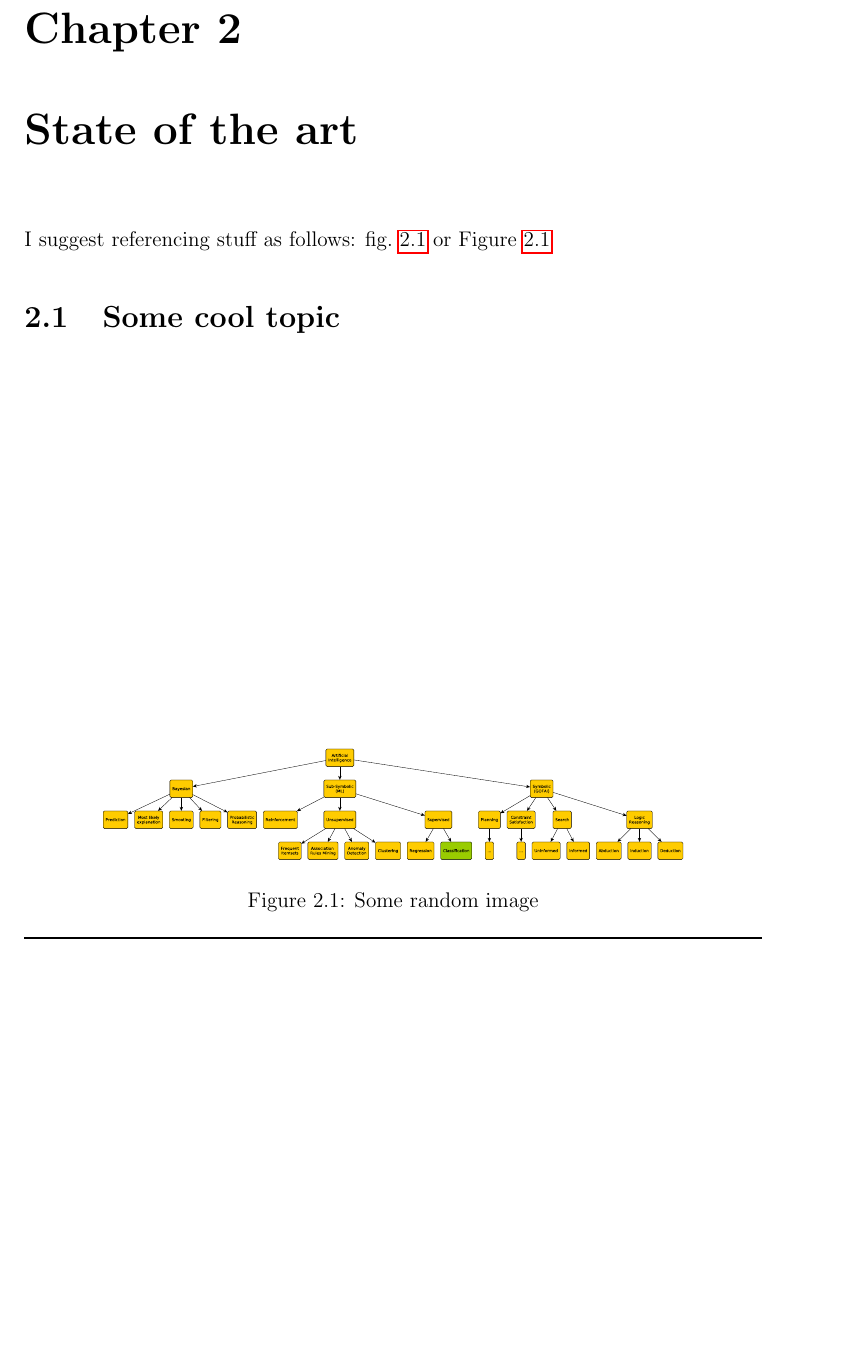
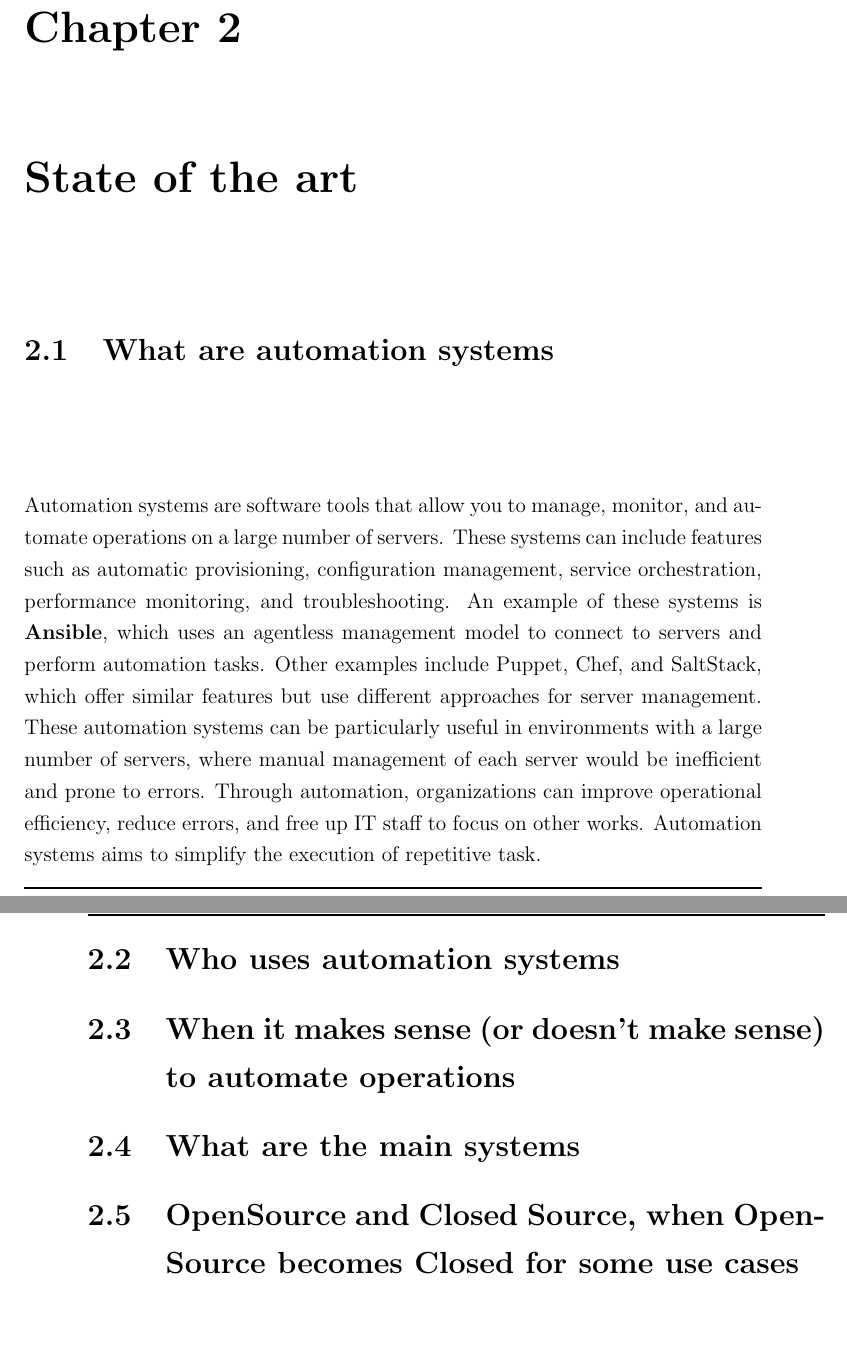
Before and after one commit to pikalab-unibo-students/master-thesis-donati-ay2223, a LaTeX thesis (thesis-main.tex, which reads stateoftheart.tex): part of page 13 of 35 before the commit and two parts of pages 13 and 14 of 35 after it, the two joined at a grey line, cut so that both start at the same text, the shorter picture padded with empty space. Compiled offline with pdfLaTeX.

Commit message:
add chapter

```diff
--- /dev/null
+++ b/stateoftheart.tex
@@ -0,0 +1,15 @@
+\chapter{State of the art}
+
+\section{What are automation systems}
+Automation systems are software tools that allow you to manage, monitor, and automate operations on a large number of servers. These systems can include features such as automatic provisioning, configuration management, service orchestration, performance monitoring, and troubleshooting.
+An example of these systems is \textbf{Ansible}, which uses an agentless management model to connect to servers and perform automation tasks. Other examples include Puppet, Chef, and SaltStack, which offer similar features but use different approaches for server management.
+These automation systems can be particularly useful in environments with a large number of servers, where manual management of each server would be inefficient and prone to errors. Through automation, organizations can improve operational efficiency, reduce errors, and free up IT staff to focus on other works.
+Automation systems aims to simplify the execution of repetitive task.
+
+\section{Who uses automation systems}
+
+\section{When it makes sense (or doesn't make sense) to automate operations}
+
+\section{What are the main systems}
+
+\section{OpenSource and Closed Source, when OpenSource becomes Closed for some use cases}
--- a/thesis-main.tex
+++ b/thesis-main.tex
@@ -65,18 +65,19 @@ It will provide also a summary overview, useful for professionals of IT to compa
 
 \note{At the end, describe the structure of the paper}
 
-\chapter{State of the art}
+\input{stateoftheart.tex}
+%\chapter{State of the art}
 
-I suggest referencing stuff as follows: \cref{fig:random-image} or \Cref{fig:random-image}
+%I suggest referencing stuff as follows: \cref{fig:random-image} or \Cref{fig:random-image}
 
-\begin{figure}
-    \centering
-    \includegraphics[width=.8\linewidth]{figures/random-image.pdf}
-    \caption{Some random image}
-    \label{fig:random-image}
-\end{figure}
+%\begin{figure}
+%    \centering
+%    \includegraphics[width=.8\linewidth]{figures/random-image.pdf}
+%    \caption{Some random image}
+%    \label{fig:random-image}
+%\end{figure}
 
-\section{Some cool topic}
+%\section{Some cool topic}
 
 \chapter{Contribution}
 
```
Also changed, not shown: conclusion.tex (added, +7 -0 lines), thesis-main.pdf, thesis-main.tex (2 more changed lines).
